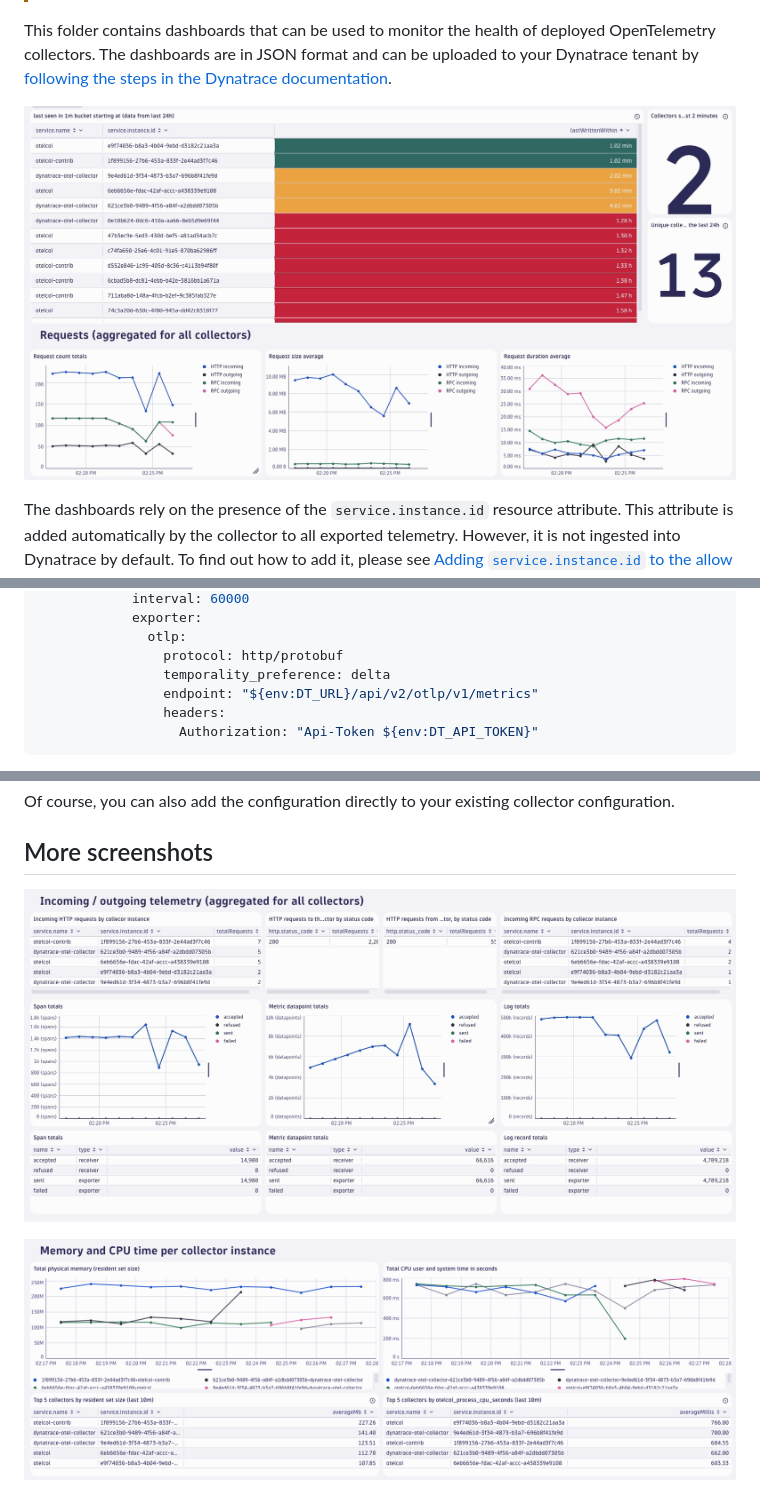
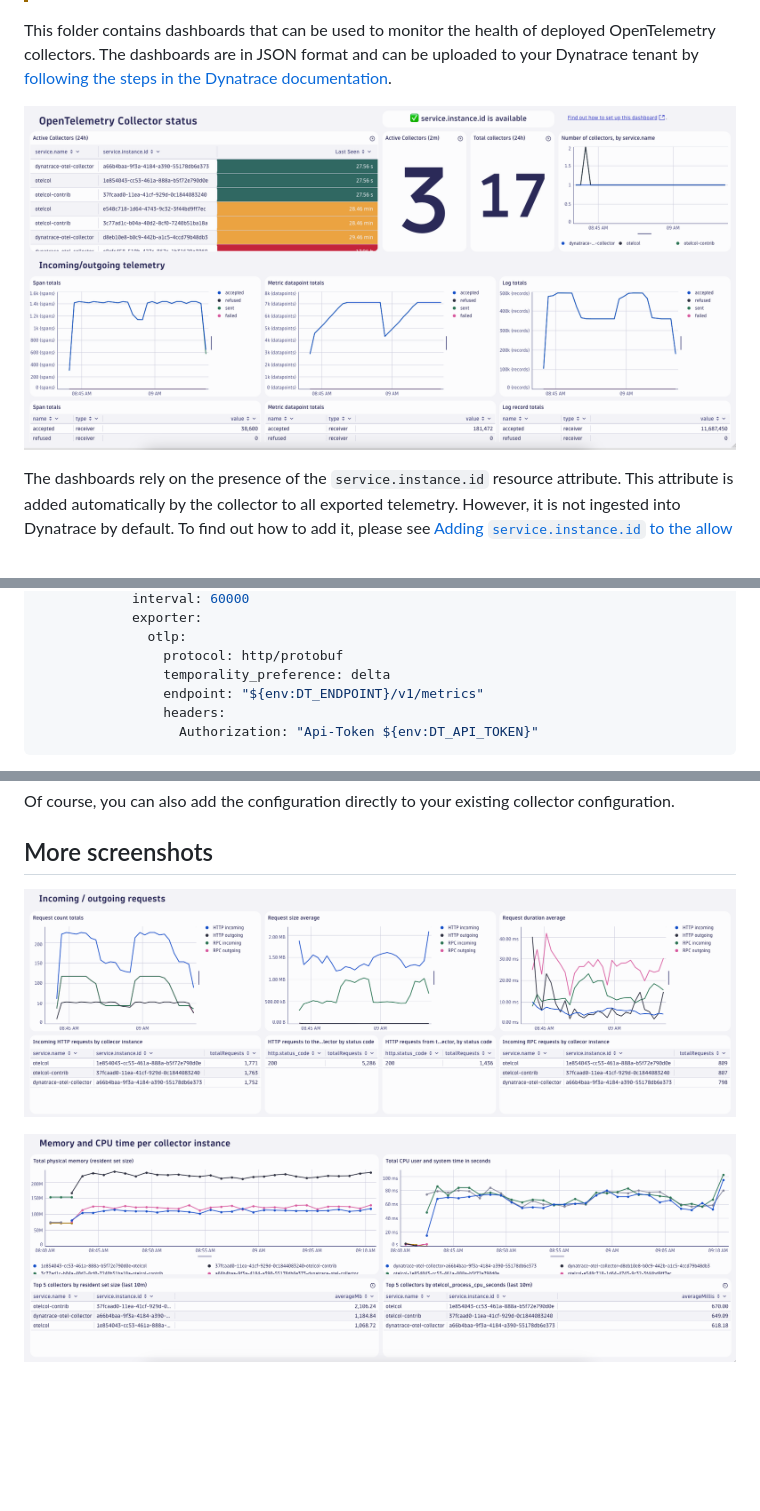
Before and after one commit to Dynatrace/dynatrace-otel-collector, a Markdown page: docs/dashboards/README.md, 3 parts joined by grey strips. GitHub-like rendering; pictures changed too: docs/dashboards/img/dashboard_overview_1.png, docs/dashboards/img/dashboard_overview_2.png, docs/dashboards/img/dashboard_overview_3.png; blank space fills up the shorter version.

Commit message:
update readme and images

````diff
--- a/docs/dashboards/README.md
+++ b/docs/dashboards/README.md
@@ -59,7 +66,7 @@ service:
               otlp:
                 protocol: http/protobuf
                 temporality_preference: delta
-                endpoint: "${env:DT_URL}/api/v2/otlp/v1/metrics"
+                endpoint: "${env:DT_ENDPOINT}/v1/metrics"
                 headers:
                   Authorization: "Api-Token ${env:DT_API_TOKEN}"
 ```
````
Also changed, not shown: other parts of docs/dashboards/README.md (+11 -4 lines), docs/dashboards/img/sid-missing.png (added).
